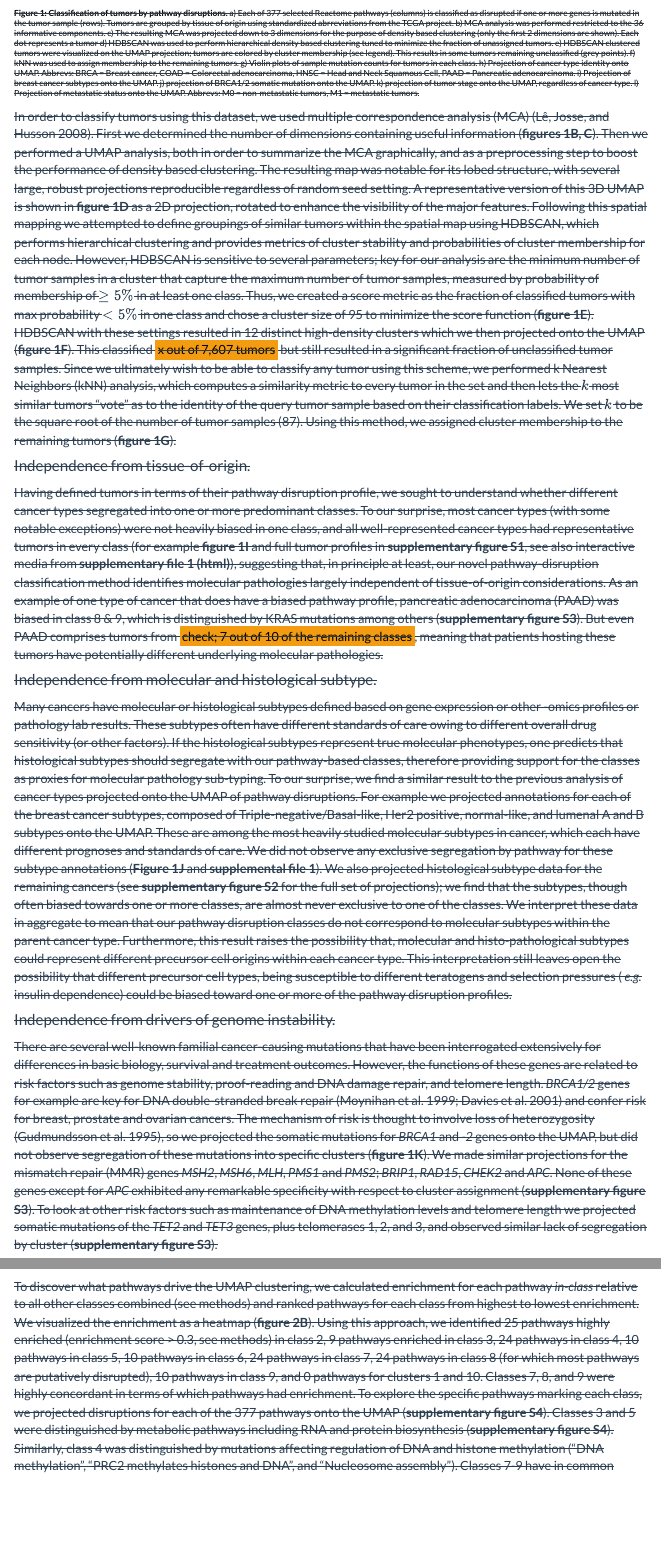
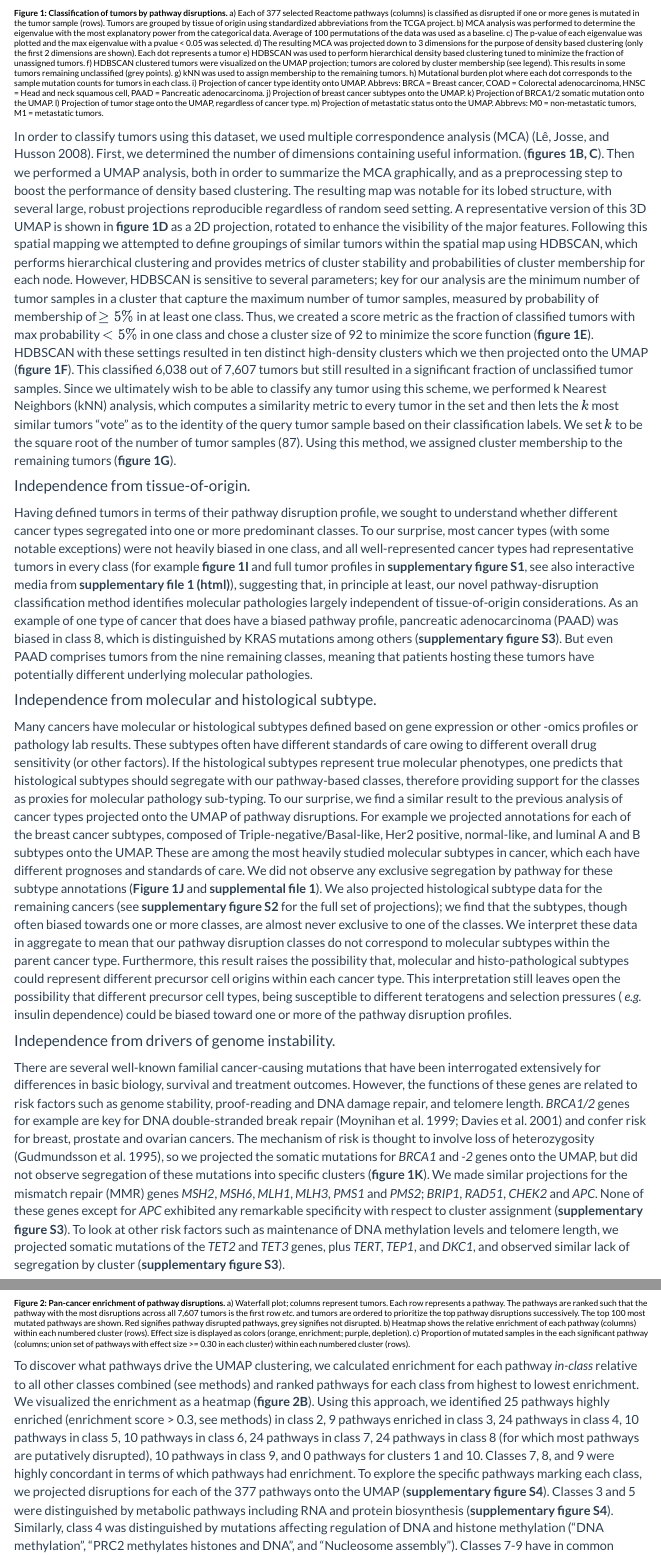
Before and after one commit to Junkdnalab/TTmanu, an R Markdown document (text/manuscript.Rmd): the page in a window 1100 px wide, from 15060 px down, and a second part further down, joined at a grey line. Rendered offline with R 4.5, knitr and Pandoc, with nearby package versions; folded parts are opened; some code elsewhere in the file could not run offline; menus at the side of the page are left out.

Commit message:
update text and figures

````diff
--- a/code/figure1.Rmd
+++ b/code/figure1.Rmd
@@ -1092,6 +1092,6 @@ begin_NA <- data.frame(sample_id = paste0("sample", 1:50),
                        clust_knn = min(as.numeric(mut_order$clust_knn)), ## put lowest cluster to prevent a new facet
                        log10mut = NA) ## put NA values so they don't get plotted
-end_NA <- data.frame(sample_id = paste0("sample", 51:100), ## repeat the step for the ends
+end_NA <- data.frame(sample_id = paste0("sample", 101:200), ## repeat the step for the ends
                        clust_knn = max(as.numeric(mut_order$clust_knn)),
                        log10mut = NA)
 mut_order <- rbind(begin_NA, mut_order, end_NA) ## rbind the data in a specfic order
@@ -1270,19 +1270,21 @@ fig1A + fig1B + fig1C + fig1D + fig1E + fig1F + fig1G + fig1H + fig1I + fig1J +
 Classification of tumors by pathway disruptions.** a) Each of 377 selected
 Reactome pathways (columns) is classified as disrupted if one or more genes is
 mutated in the tumor sample (rows). Tumors are grouped by tissue of origin using
-standardized abrreviations from the TCGA project. b) MCA analysis was performed
-restricted to the 36 informative components. c) The resulting MCA was projected
-down to 3 dimensions for the purpose of density based clustering (only the first
-2 dimensions are shown). Each dot represents a tumor d) HDBSCAN was used to
-perform hierarchical density based clustering tuned to minimize the fraction of
-unassigned tumors. e) HDBSCAN clustered tumors were visualized on the UMAP
+standardized abbreviations from the TCGA project. b) MCA analysis was performed to
+determine the eigenvalue with the most explanatory power from the categorical data.
+Average of 100 permutations of the data was used as a baseline. c) The p-value of
+each eigenvalue was plotted and the max eigenvalue with a pvalue < 0.05 was selected.
+d) The resulting MCA was projected down to 3 dimensions for the purpose of density
+based clustering (only the first 2 dimensions are shown). Each dot represents a tumor
+e) HDBSCAN was used to perform hierarchical density based clustering tuned to minimize
+the fraction of unassigned tumors. f) HDBSCAN clustered tumors were visualized on the UMAP
 projection; tumors are colored by cluster membership (see legend). This results
-in some tumors remaining unclassified (grey points). f) kNN was used to assign
-membership to the remaining tumors. g) Violin plots of sample mutation counts
-for tumors in each class. h) Projection of cancer type identity onto UMAP.
-Abbrevs: BRCA = Breast cancer, COAD = Colorectal adenocarcinoma, HNSC = Head and
-Neck Squamous Cell, PAAD = Pancreatic adenocarcinoma. i) Projection of breast
-cancer subtypes onto the UMAP. j) projection of BRCA1/2 somatic mutation onto the
-UMAP. k) projection of tumor stage onto the UMAP,
-regardless of cancer type. l) Projection of metastatic status onto the UMAP.
-Abbrevs: M0 = non-metastatic tumors, M1 = metastatic tumors.</p>
+in some tumors remaining unclassified (grey points). g) kNN was used to assign
+membership to the remaining tumors. h) Mutational burden plot where each dot corresponds
+to the sample mutation counts for tumors in each class. i) Projection of cancer
+type identity onto UMAP. Abbrevs: BRCA = Breast cancer, COAD = Colorectal adenocarcinoma,
+HNSC = Head and neck squamous cell, PAAD = Pancreatic adenocarcinoma. j) Projection of breast
+cancer subtypes onto the UMAP. k) Projection of BRCA1/2 somatic mutation onto the
+UMAP. l) Projection of tumor stage onto the UMAP, regardless of cancer type. m)
+Projection of metastatic status onto the UMAP. Abbrevs: M0 = non-metastatic tumors,
+M1 = metastatic tumors.</p>
--- a/code/figure2.Rmd
+++ b/code/figure2.Rmd
@@ -249,3 +249,5 @@ AAACCCC
 
 fig2A + fig2B + fig2C + plot_layout(design = layout) + plot_annotation(tag_levels = "A")
 ```
+
+<p style="FONT-SIZE:10px; COLOR:#000000; LINE-HEIGHT:12px;">**Figure 2: Pan-cancer enrichment of pathway disruptions.** a) Waterfall plot; columns represent tumors. Each row represents a pathway. The pathways are ranked such that the pathway with the most disruptions across all 7,607 tumors is the first row _etc._ and tumors are ordered to prioritize the top pathway disruptions successively. The top 100 most mutated pathways are shown. Red signifies pathway disrupted pathways, grey signifies not disrupted. b) Heatmap shows the relative enrichment of each pathway (columns) within each numbered cluster (rows). Effect size is displayed as colors (orange, enrichment; purple, depletion). c) Proportion of mutated samples in the each significant pathway (columns; union set of pathways with effect size >= 0.30 in each cluster) within each numbered cluster (rows).</p>
--- a/code/supplements.Rmd
+++ b/code/supplements.Rmd
@@ -75 +80,3 @@ tumor_suppressor <- c("APC","BRIP1","CDKN2C","CHEK2","MSH2","PTEN","RB1","SMARCA
+genes <- c("MSH2", "MSH6", "MLH1", "MLH3", "PMS1", "PMS2", "BRIP1", "RAD51", "CHEK2", "APC",
+           "TET2", "TET3", "TERT", "TEP1", "DKC1")
 
@@ -76,0 +86 @@ selected_mut <- gene_data %>% dplyr::select(external_gene_name, ensembl_gene_id)
+# oncogene <- c("AKT2","BCL2","CTNNB1","ERBB2","KRAS","MDM2","MYC","PIK3CA","TET2","USP6") ## list of selected oncogene
@@ -108,3 +122,4 @@ ggplot(selected_mut, aes(x = plot_y, y = plot_x, colour = as.character(value)))
     axis.ticks = element_blank(),
     axis.line = element_blank(),
     legend.position = "none") +
+  facet_wrap(~ factor(variable, levels = c("MSH2", "MSH6", "MLH1", "MLH3", "PMS1", "PMS2", "BRIP1", "RAD51", "CHEK2", "APC", "TET2", "TET3", "TERT", "TEP1", "DKC1")), ncol = 5) ## facet by gene
--- a/text/manuscript.Rmd
+++ b/text/manuscript.Rmd
@@ -118,8 +120,8 @@ mutations (**figure 1A**).
 ```{r child='../code/figure1.Rmd'}
 ```
 In order to classify tumors using this dataset, we used multiple correspondence
-analysis (MCA) [@JSSv025i01]. First we determined the number of dimensions
-containing useful information (**figures 1B, C**). Then we performed a UMAP
+analysis (MCA) [@JSSv025i01]. First, we determined the number of dimensions
+containing useful information. (**figures 1B, C**). Then we performed a UMAP
 analysis, both in order to summarize the MCA graphically, and as a preprocessing
 step to boost the performance of density based clustering. The resulting map was
 notable for its lobed structure, with several large, robust projections
@@ -133,10 +135,10 @@ to several parameters; key for our analysis are the minimum number of tumor
 samples in a cluster that capture the maximum number of tumor samples, measured
 by probability of membership of $\geq 5\%$ in at least one class. Thus, we
 created a score metric as the fraction of classified tumors with max probability
-$< 5\%$ in one class and chose a cluster size of 95 to minimize the score
-function (**figure 1E**). HDBSCAN with these settings resulted in 12 distinct
+$< 5\%$ in one class and chose a cluster size of 92 to minimize the score
+function (**figure 1E**). HDBSCAN with these settings resulted in ten distinct
 high-density clusters which we then projected onto the UMAP (**figure 1F**).
-This classified <mark>x out of 7,607 tumors</mark> but still resulted in a
+This classified 6,038 out of 7,607 tumors but still resulted in a
 significant fraction of unclassified tumor samples. Since we ultimately wish to
 be able to classify any tumor using this scheme, we performed k Nearest
 Neighbors (kNN) analysis, which computes a similarity metric to every tumor in
@@ -157,9 +159,9 @@ media from **supplementary file 1 (html)**), suggesting that, in principle at
 least, our novel pathway-disruption classification method identifies molecular
 pathologies largely independent of tissue-of-origin considerations. As an
 example of one type of cancer that does have a biased pathway profile,
-pancreatic adenocarcinoma (PAAD) was biased in class 8 & 9, which is
-distinguished  by KRAS mutations among others (**supplementary figure S3**). But even PAAD comprises tumors
-from <mark>check; 7 out of 10 of the remaining classes</mark>, meaning that
+pancreatic adenocarcinoma (PAAD) was biased in class 8, which is
+distinguished  by KRAS mutations among others (**supplementary figure S3**).
+But even PAAD comprises tumors from the nine remaining classes, meaning that
 patients hosting these tumors have potentially different underlying molecular
 pathologies.
 
@@ -175,7 +177,7 @@ proxies for molecular pathology sub-typing. To our surprise, we find a similar
 result to the previous analysis of cancer types projected onto the UMAP of
 pathway disruptions. For example we projected annotations for each of the breast
 cancer subtypes, composed of Triple-negative/Basal-like, Her2 positive,
-normal-like, and lumenal A and B subtypes onto the UMAP. These are among the
+normal-like, and luminal A and B subtypes onto the UMAP. These are among the
 most heavily studied molecular subtypes in cancer, which each have different
 prognoses and standards of care. We did not observe any exclusive segregation by
 pathway for these subtype annotations (**Figure 1J** and **supplemental
@@ -203,12 +205,12 @@ breast, prostate and ovarian cancers. The mechanism of risk is thought to
 involve loss of heterozygosity [@brca-loh], so we projected the somatic
 mutations for _BRCA1_ and _-2_ genes onto the UMAP, but did not observe
 segregation of these mutations into specific clusters (**figure 1K**). We made
-similar projections for the mismatch repair (MMR) genes _MSH2_, _MSH6_, _MLH_,
-_PMS1_ and _PMS2_; _BRIP1_, _RAD15_, _CHEK2_ and _APC_. None of these genes
+similar projections for the mismatch repair (MMR) genes _MSH2_, _MSH6_, _MLH1_,
+_MLH3_, _PMS1_ and _PMS2_; _BRIP1_, _RAD51_, _CHEK2_ and _APC_. None of these genes
 except for _APC_ exhibited any remarkable specificity with respect to cluster
 assignment (**supplementary figure S3**). To look at other risk factors such as
-maintenance of DNA methylation levels and telomere length we projected somatic
-mutations of the _TET2_ and _TET3_ genes, plus telomerases 1, 2, and 3, and
+maintenance of DNA methylation levels and telomere length, we projected somatic
+mutations of the _TET2_ and _TET3_ genes, plus _TERT_, _TEP1_, and _DKC1_, and
 observed similar lack of segregation by cluster (**supplementary figure S3**).
 
 #### Independence of stage, mutation count and mutation profile.
````
Also changed, not shown: code/figure1.Rmd (2 more changed lines), code/figure2.Rmd (2 more changed lines), code/supplements.Rmd (24 more changed lines), text/manuscript.Rmd (20 more changed lines).
